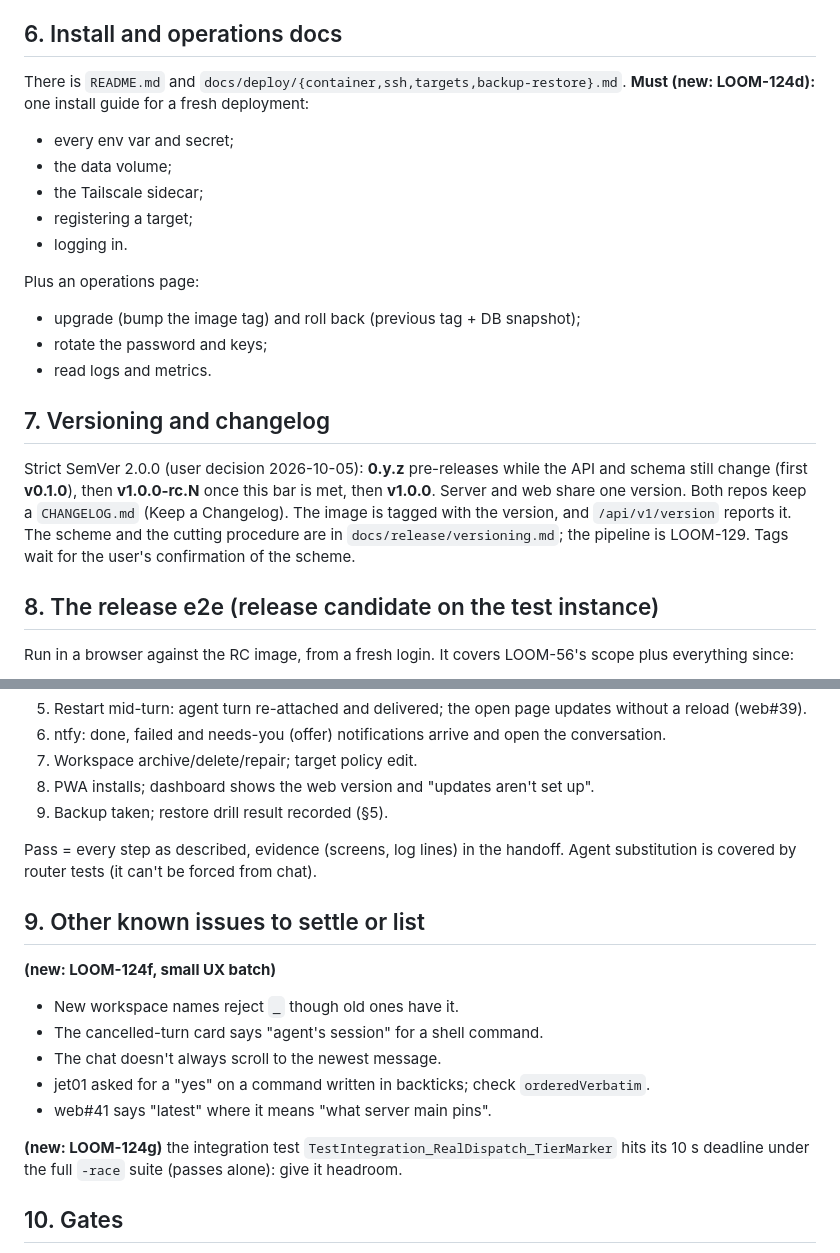
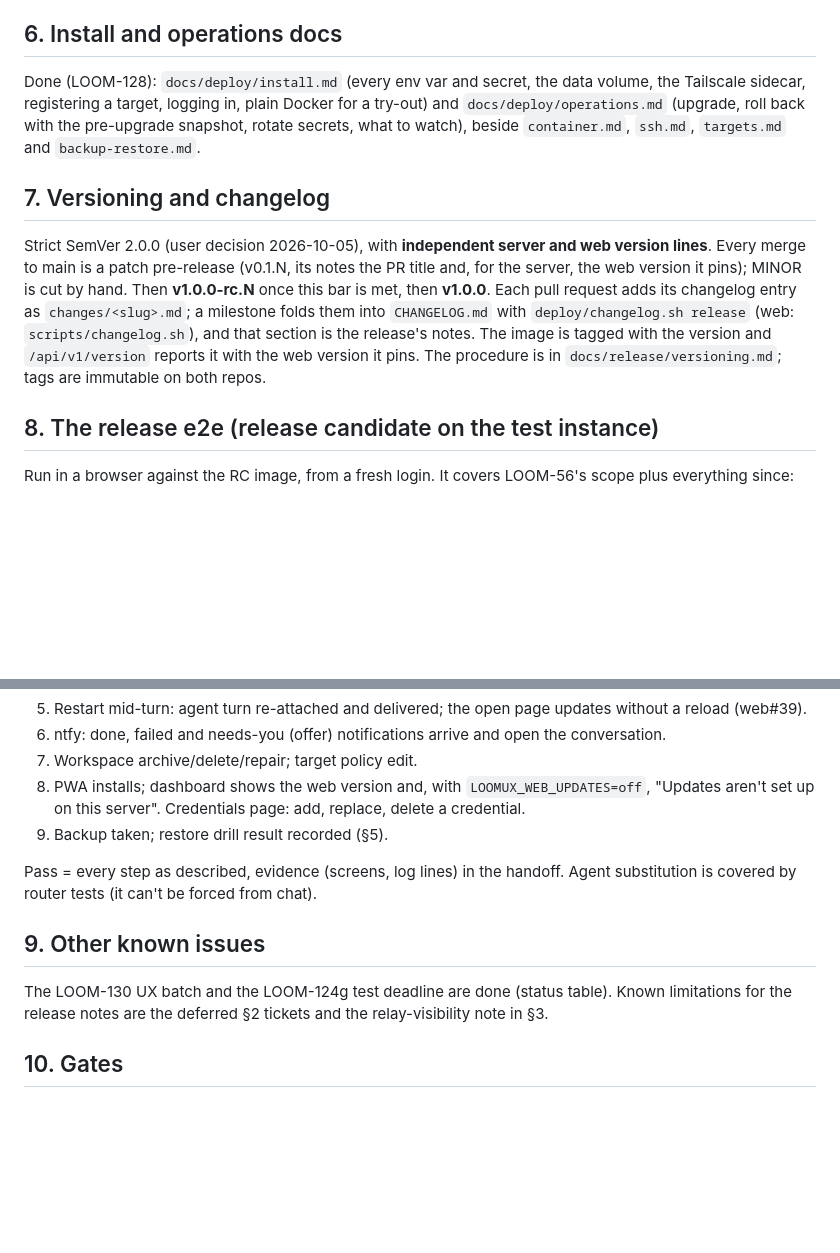
Before and after one commit to loomux/server, a Markdown page: docs/release/v1.0.0.md, 2 parts joined by grey strips. Rendered like a GitHub page; blank space fills up the shorter version.

```diff
--- a/docs/release/v1.0.0.md
+++ b/docs/release/v1.0.0.md
@@ -137,29 +138,24 @@ the release candidate **(new: LOOM-124c)**.
 
 ## 6. Install and operations docs
 
-There is `README.md` and `docs/deploy/{container,ssh,targets,backup-restore}.md`.
-**Must (new: LOOM-124d):** one install guide for a fresh deployment:
-- every env var and secret;
-- the data volume;
-- the Tailscale sidecar;
-- registering a target;
-- logging in.
-
-Plus an operations page:
-- upgrade (bump the image tag) and roll back (previous tag + DB snapshot);
-- rotate the password and keys;
-- read logs and metrics.
+Done (LOOM-128): `docs/deploy/install.md` (every env var and secret, the
+data volume, the Tailscale sidecar, registering a target, logging in,
+plain Docker for a try-out) and `docs/deploy/operations.md` (upgrade,
+roll back with the pre-upgrade snapshot, rotate secrets, what to watch),
+beside `container.md`, `ssh.md`, `targets.md` and `backup-restore.md`.
 
 ## 7. Versioning and changelog
 
-Strict SemVer 2.0.0 (user decision 2026-10-05): **0.y.z** pre-releases
-while the API and schema still change (first **v0.1.0**), then
-**v1.0.0-rc.N** once this bar is met, then **v1.0.0**. Server and web
-share one version. Both repos keep a `CHANGELOG.md` (Keep a Changelog).
-The image is tagged with the version, and `/api/v1/version` reports it.
-The scheme and the cutting procedure are in
-`docs/release/versioning.md`; the pipeline is LOOM-129. Tags wait for the
-user's confirmation of the scheme.
+Strict SemVer 2.0.0 (user decision 2026-10-05), with **independent server
+and web version lines**. Every merge to main is a patch pre-release
+(v0.1.N, its notes the PR title and, for the server, the web version it
+pins); MINOR is cut by hand. Then **v1.0.0-rc.N** once this bar is met,
+then **v1.0.0**. Each pull request adds its changelog entry as
+`changes/<slug>.md`; a milestone folds them into `CHANGELOG.md` with
+`deploy/changelog.sh release` (web: `scripts/changelog.sh`), and that
+section is the release's notes. The image is tagged with the version and
+`/api/v1/version` reports it with the web version it pins. The procedure
+is in `docs/release/versioning.md`; tags are immutable on both repos.
 
 ## 8. The release e2e (release candidate on the test instance)
 
@@ -178,27 +174,20 @@ LOOM-56's scope plus everything since:
 6. ntfy: done, failed and needs-you (offer) notifications arrive and
    open the conversation.
 7. Workspace archive/delete/repair; target policy edit.
-8. PWA installs; dashboard shows the web version and "updates aren't
-   set up".
+8. PWA installs; dashboard shows the web version and, with
+   `LOOMUX_WEB_UPDATES=off`, "Updates aren't set up on this server".
+   Credentials page: add, replace, delete a credential.
 9. Backup taken; restore drill result recorded (§5).
 
 Pass = every step as described, evidence (screens, log lines) in the
 handoff. Agent substitution is covered by router tests (it can't be
 forced from chat).
 
-## 9. Other known issues to settle or list
+## 9. Other known issues
 
-**(new: LOOM-124f, small UX batch)**
-- New workspace names reject `_` though old ones have it.
-- The cancelled-turn card says "agent's session" for a shell command.
-- The chat doesn't always scroll to the newest message.
-- jet01 asked for a "yes" on a command written in backticks; check
-  `orderedVerbatim`.
-- web#41 says "latest" where it means "what server main pins".
-
-**(new: LOOM-124g)** the integration test
-`TestIntegration_RealDispatch_TierMarker` hits its 10 s deadline under
-the full `-race` suite (passes alone): give it headroom.
+The LOOM-130 UX batch and the LOOM-124g test deadline are done (status
+table). Known limitations for the release notes are the deferred §2
+tickets and the relay-visibility note in §3.
 
 ## 10. Gates
 
```
Also changed, not shown: other parts of docs/release/v1.0.0.md (+72 -71 lines).
